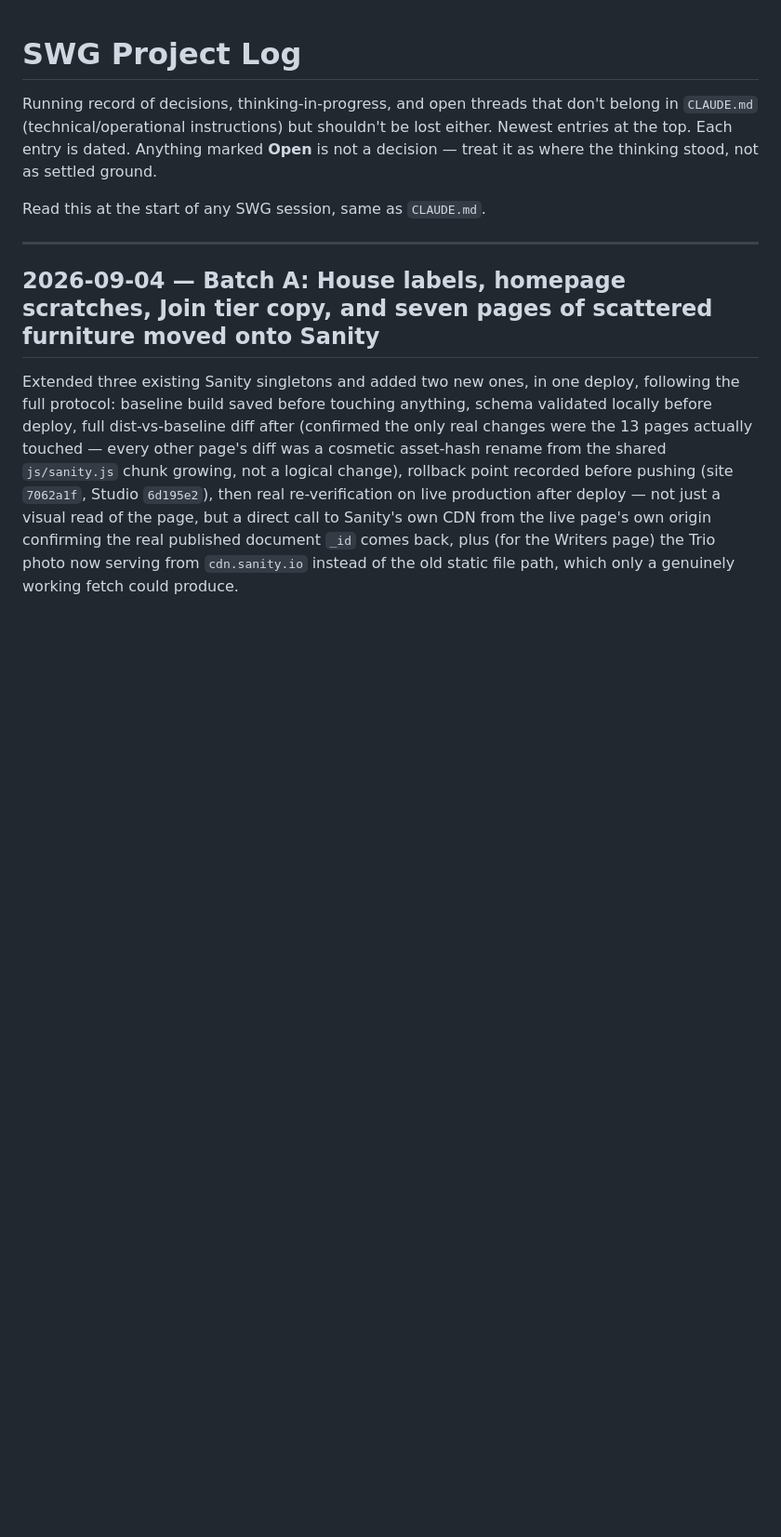
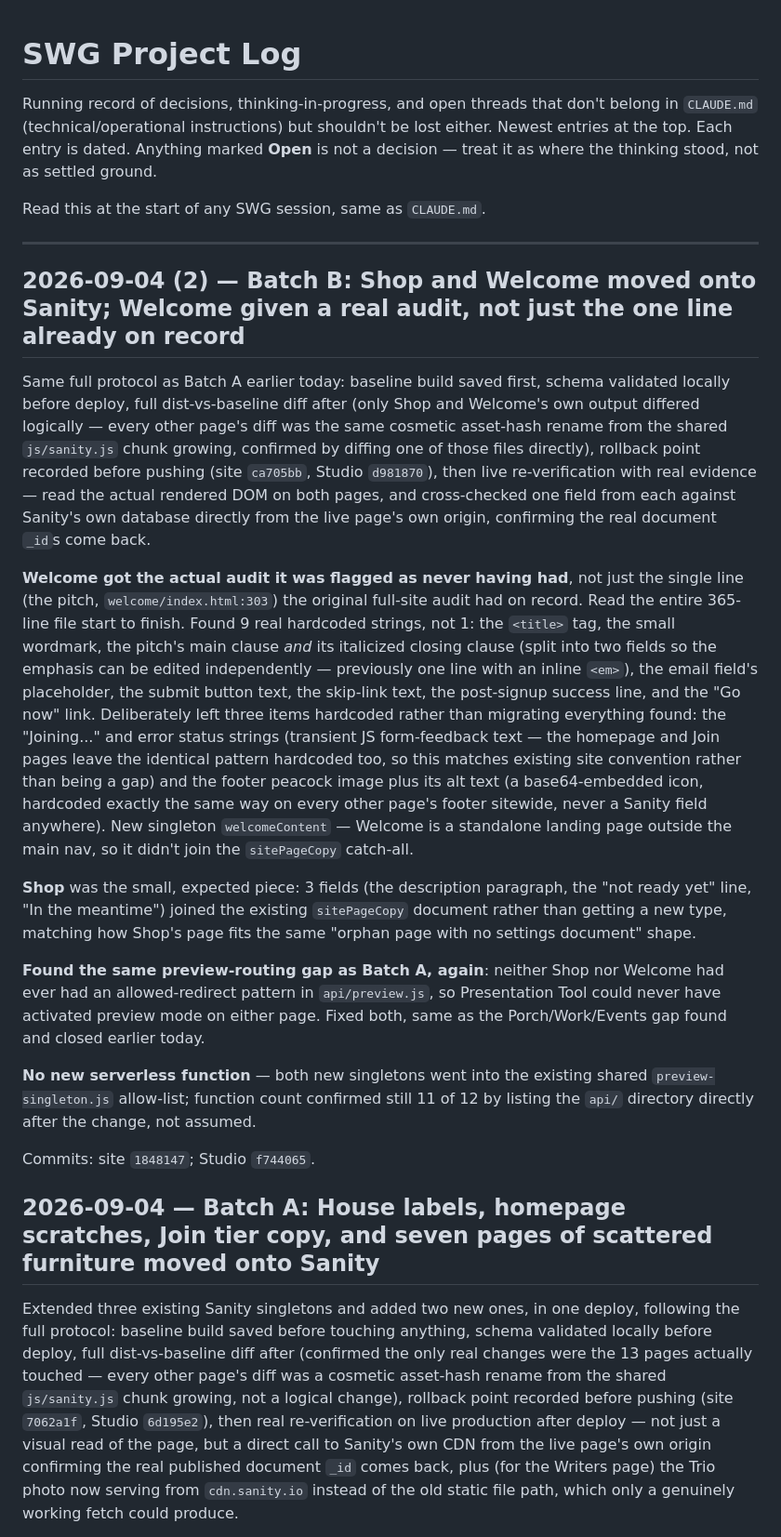
Before and after one commit to rick21west-arch/swg-site-v12, a Markdown page: PROJECT_LOG.md, the part around the change. Shown at 93% size. Rendered like a GitHub page; blank space fills up the shorter version.

Commit message:
Log: Batch B session — Shop and Welcome moved onto Sanity, full Welcome audit
Co-Authored-By: Claude Sonnet 5 <noreply@anthropic.com>

```diff
--- a/PROJECT_LOG.md
+++ b/PROJECT_LOG.md
@@ -5,6 +5,20 @@ Running record of decisions, thinking-in-progress, and open threads that don't b
 Read this at the start of any SWG session, same as `CLAUDE.md`.
 
 ---
+
+## 2026-09-04 (2) — Batch B: Shop and Welcome moved onto Sanity; Welcome given a real audit, not just the one line already on record
+
+Same full protocol as Batch A earlier today: baseline build saved first, schema validated locally before deploy, full dist-vs-baseline diff after (only Shop and Welcome's own output differed logically — every other page's diff was the same cosmetic asset-hash rename from the shared `js/sanity.js` chunk growing, confirmed by diffing one of those files directly), rollback point recorded before pushing (site `ca705bb`, Studio `d981870`), then live re-verification with real evidence — read the actual rendered DOM on both pages, and cross-checked one field from each against Sanity's own database directly from the live page's own origin, confirming the real document `_id`s come back.
+
+**Welcome got the actual audit it was flagged as never having had**, not just the single line (the pitch, `welcome/index.html:303`) the original full-site audit had on record. Read the entire 365-line file start to finish. Found 9 real hardcoded strings, not 1: the `<title>` tag, the small wordmark, the pitch's main clause *and* its italicized closing clause (split into two fields so the emphasis can be edited independently — previously one line with an inline `<em>`), the email field's placeholder, the submit button text, the skip-link text, the post-signup success line, and the "Go now" link. Deliberately left three items hardcoded rather than migrating everything found: the "Joining..." and error status strings (transient JS form-feedback text — the homepage and Join pages leave the identical pattern hardcoded too, so this matches existing site convention rather than being a gap) and the footer peacock image plus its alt text (a base64-embedded icon, hardcoded exactly the same way on every other page's footer sitewide, never a Sanity field anywhere). New singleton `welcomeContent` — Welcome is a standalone landing page outside the main nav, so it didn't join the `sitePageCopy` catch-all.
+
+**Shop** was the small, expected piece: 3 fields (the description paragraph, the "not ready yet" line, "In the meantime") joined the existing `sitePageCopy` document rather than getting a new type, matching how Shop's page fits the same "orphan page with no settings document" shape.
+
+**Found the same preview-routing gap as Batch A, again**: neither Shop nor Welcome had ever had an allowed-redirect pattern in `api/preview.js`, so Presentation Tool could never have activated preview mode on either page. Fixed both, same as the Porch/Work/Events gap found and closed earlier today.
+
+**No new serverless function** — both new singletons went into the existing shared `preview-singleton.js` allow-list; function count confirmed still 11 of 12 by listing the `api/` directory directly after the change, not assumed.
+
+Commits: site `1848147`; Studio `f744065`.
 
 ## 2026-09-04 — Batch A: House labels, homepage scratches, Join tier copy, and seven pages of scattered furniture moved onto Sanity
 
```
